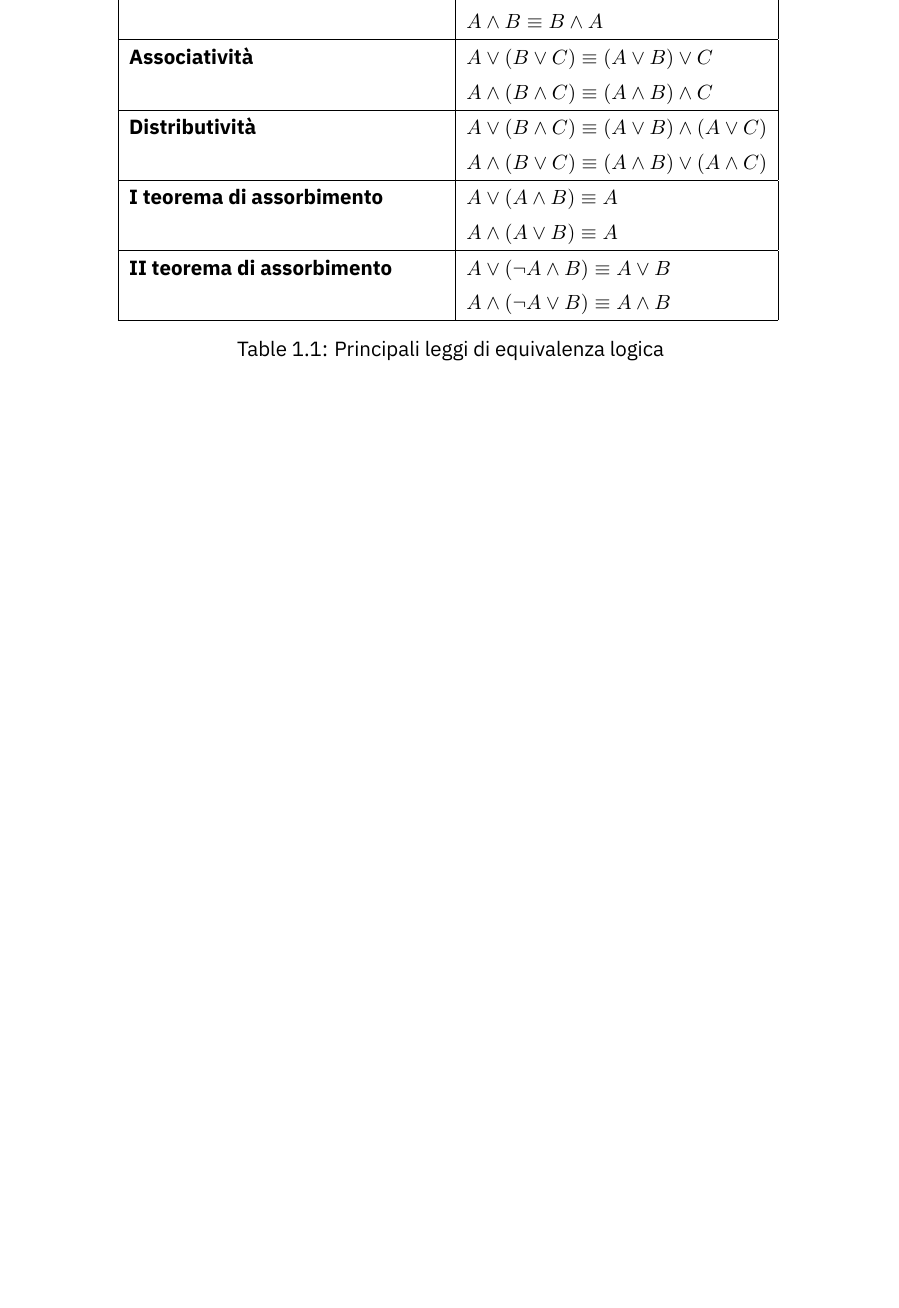
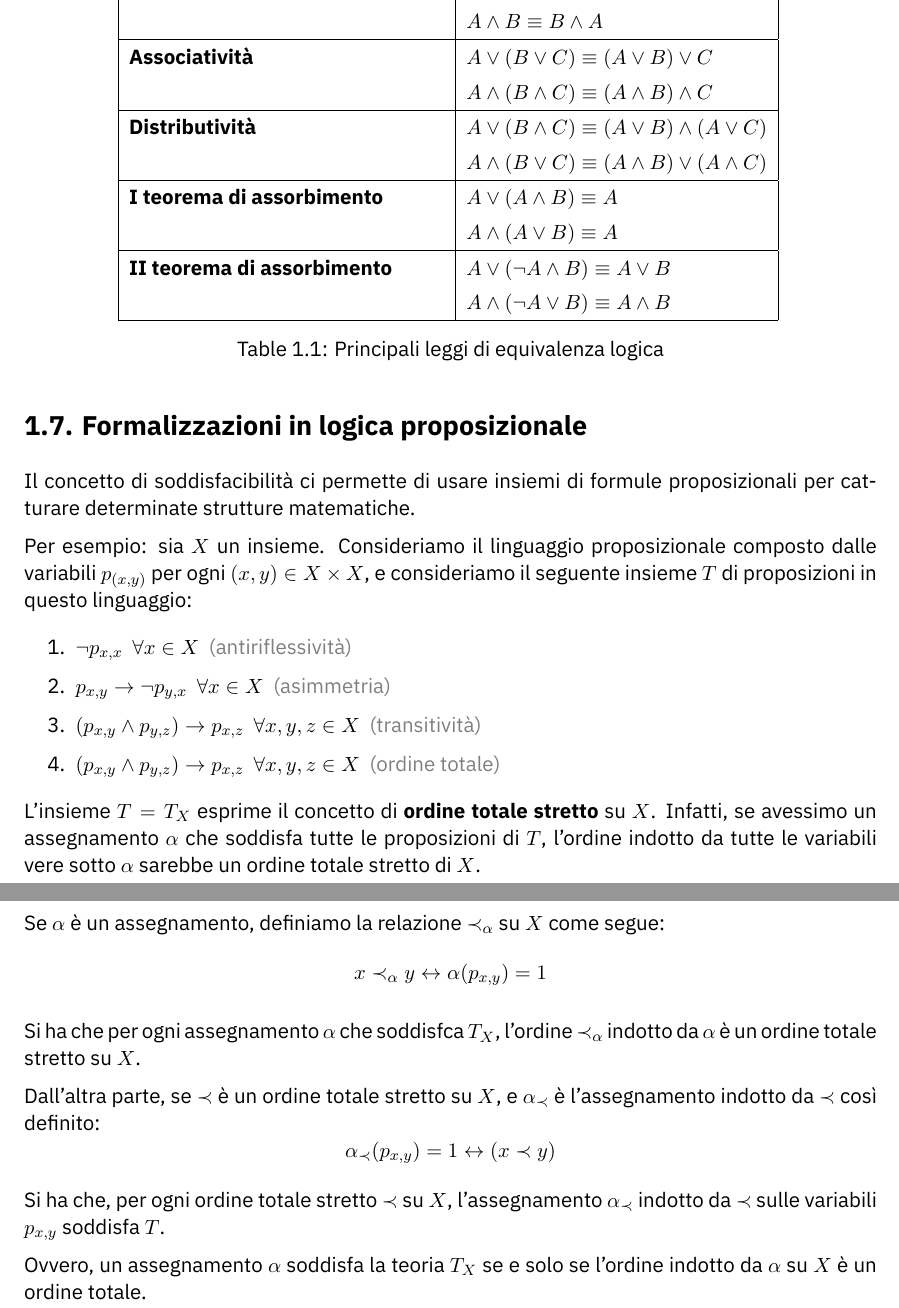
Before and after one commit to AglaiaNorza/notes-ig, a LaTeX document (terzo anno/tex/logica matematica.tex): part of page 7 of 7 before the commit and two parts of pages 7 and 8 of 8 after it, the two joined at a grey line, cut so that both start at the same text, the shorter picture padded with empty space. The pictures show the PDF file terzo anno/logica matematica.pdf that the author committed with the source.

Commit message:
sync: 16-10, PC

```diff
--- a/terzo anno/tex/logica matematica.tex
+++ b/terzo anno/tex/logica matematica.tex
@@ -270,4 +270,39 @@ Osserviamo che, data \( A = p_1, p_2, \dots, p_k \) e due assegnamenti \( \alpha
             \caption{Principali leggi di equivalenza logica}
         \end{table}
 
+        \section{Formalizzazioni in logica proposizionale}
+
+        Il concetto di soddisfacibilità ci permette di usare insiemi di formule proposizionali per catturare determinate strutture matematiche.
+
+        Per esempio: sia \( X \) un insieme. Consideriamo il linguaggio proposizionale composto dalle variabili \(p_{(x, y)}  \) per ogni \( (x,y) \in X \times X\), e consideriamo il seguente insieme \( T \) di proposizioni in questo linguaggio:
+
+        \begin{enumerate}
+            \item \( \neg p_{x,x} \ \ \forall x \in X\) \ {\color{gray}(antiriflessività)}
+            \item \( p_{x, y} \to \neg p_{y,x} \ \   \forall x \in X\) \ {\color{gray}(asimmetria)}
+            \item \( (p_{x, y} \land p_{y, z}) \to p_{x, z} \ \ \forall x, y, z \in X\) \ {\color{gray}(transitività)}
+            \item \( (p_{x, y} \land p_{y, z}) \to p_{x, z} \  \ \forall x, y, z \in X\) \ {\color{gray}(ordine totale)}
+        \end{enumerate}
+
+        L'insieme \( T = T_X \) esprime il concetto di \textbf{ordine totale stretto} su \( X \). Infatti, se avessimo un assegnamento \( \alpha \) che soddisfa tutte le proposizioni di \( T \), l'ordine indotto da tutte le variabili vere sotto \( \alpha \) sarebbe un ordine totale stretto di \( X  \).
+
+        Se \( \alpha \) è un assegnamento, definiamo la relazione \( \prec_{\alpha} \) su \( X \) come segue:
+        \[ x \prec_\alpha y \leftrightarrow \alpha(p_{x,y})=1 \]
+
+        Si ha che per ogni assegnamento \( \alpha \) che soddisfca \( T_X \), l'ordine \( \prec_\alpha \) indotto da \( \alpha \) è un ordine totale stretto su \( X \).
+
+        Dall'altra parte, se \( \prec \) è un ordine totale stretto su \( X \), e \( \alpha_\prec \) è l'assegnamento indotto da \( \prec \) così definito:
+        \[ \alpha_\prec (p_{x,y}) = 1 \leftrightarrow (x \prec y) \]
+
+        Si ha che, per ogni ordine totale stretto \( \prec \) su \(X \), l'assegnamento \( \alpha_\prec \) indotto da \( \prec \) sulle variabili \( p_{x, y} \) soddisfa \( T \).
+
+        Ovvero, un assegnamento \( \alpha \) soddisfa la teoria \( T_X \) se e solo se l'ordine indotto da \( \alpha \) su \( X \) è un ordine totale.
+
+        \begin{gbox}{Colorabilità}
+
+        \end{gbox}
+
+
+
+
+
         \end{document}
```
Also changed, not shown: terzo anno/logica matematica.pdf, 1 other file.
